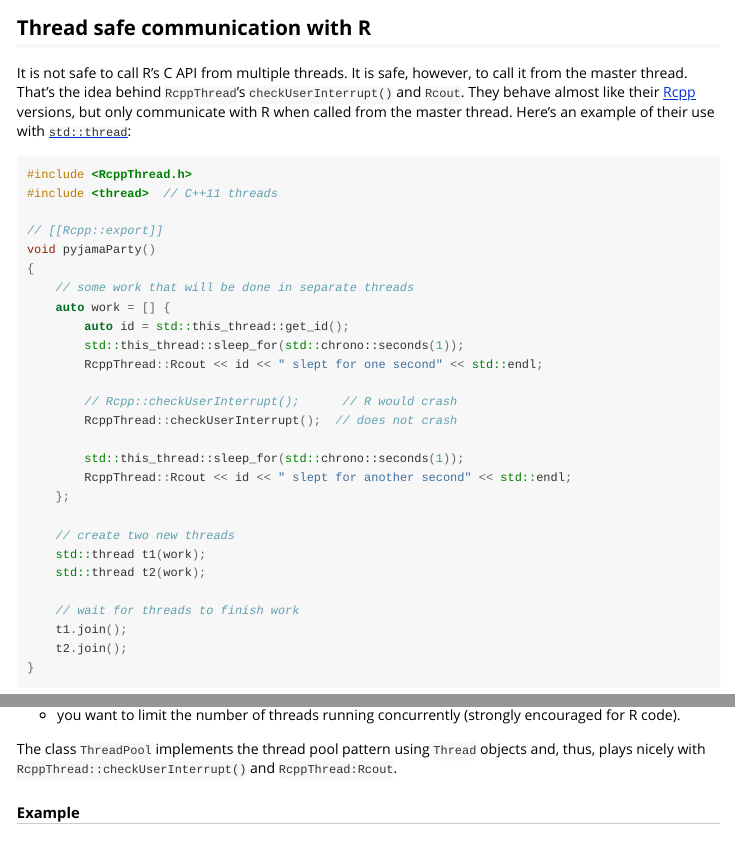
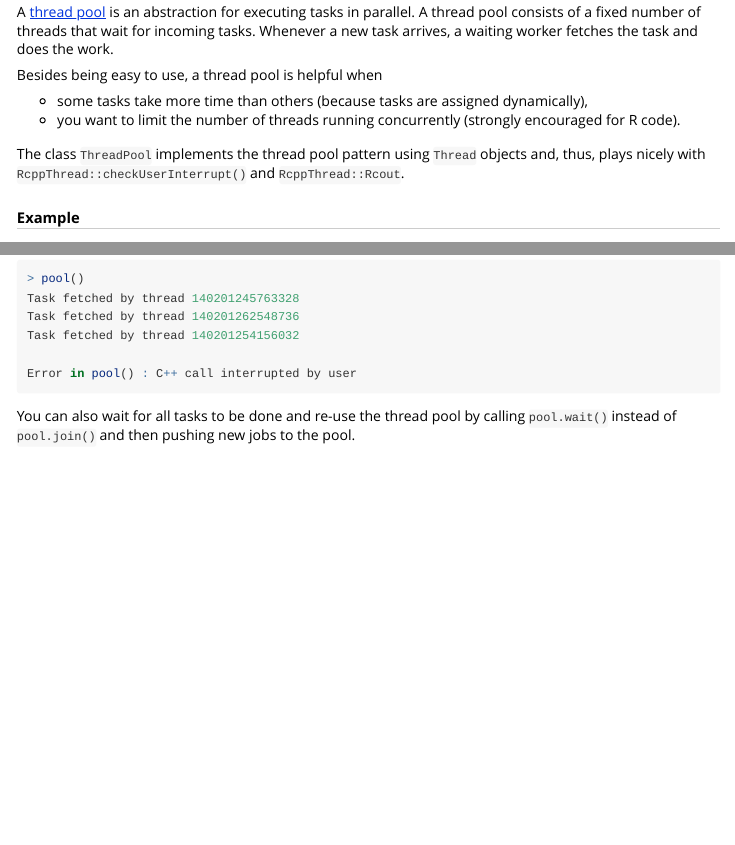
Before and after one commit to tnagler/RcppThread, an R Markdown document (vignettes/RcppThread.Rmd): the page in a window 1100 px wide, from 500 px down before the commit and from 2440 px down after it, and a second part further down, joined at a grey line. Rendered offline with R 4.5, knitr and Pandoc, with nearby package versions.

Commit message:
update docs

````diff
--- a/vignettes/RcppThread.Rmd
+++ b/vignettes/RcppThread.Rmd
@@ -157,7 +157,8 @@ Besides being easy to use, a thread pool is helpful when
     encouraged for R code).
 
 The class `ThreadPool` implements the thread pool pattern using `Thread`
-objects and, thus, plays nicely with `RcppThread::checkUserInterrupt()` and `RcppThread:Rcout`.
+objects and, thus, plays nicely with `RcppThread::checkUserInterrupt()` and
+`RcppThread::Rcout`.
 
 ##### Example
 
@@ -195,3 +195,6 @@ Task fetched by thread 140201254156032
 
 Error in pool() : C++ call interrupted by user
 ```
+
+You can also wait for all tasks to be done and re-use the thread pool by calling
+`pool.wait()` instead of `pool.join()` and then pushing new jobs to the pool.
````
Also changed, not shown: LICENSE.md, vignettes/RcppThread.Rmd (3 more changed lines), 40 other files.
